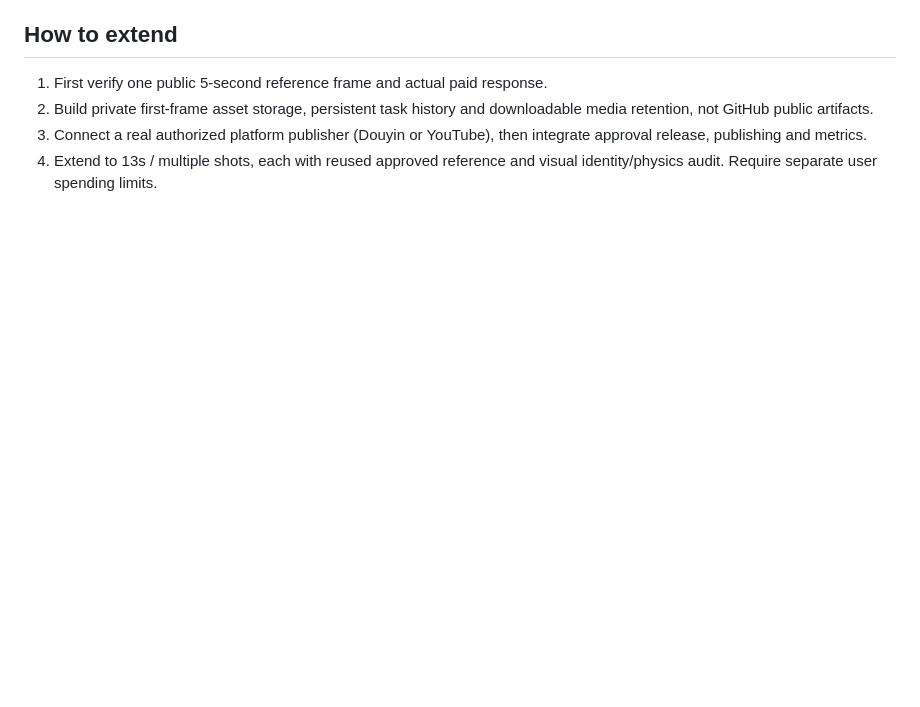
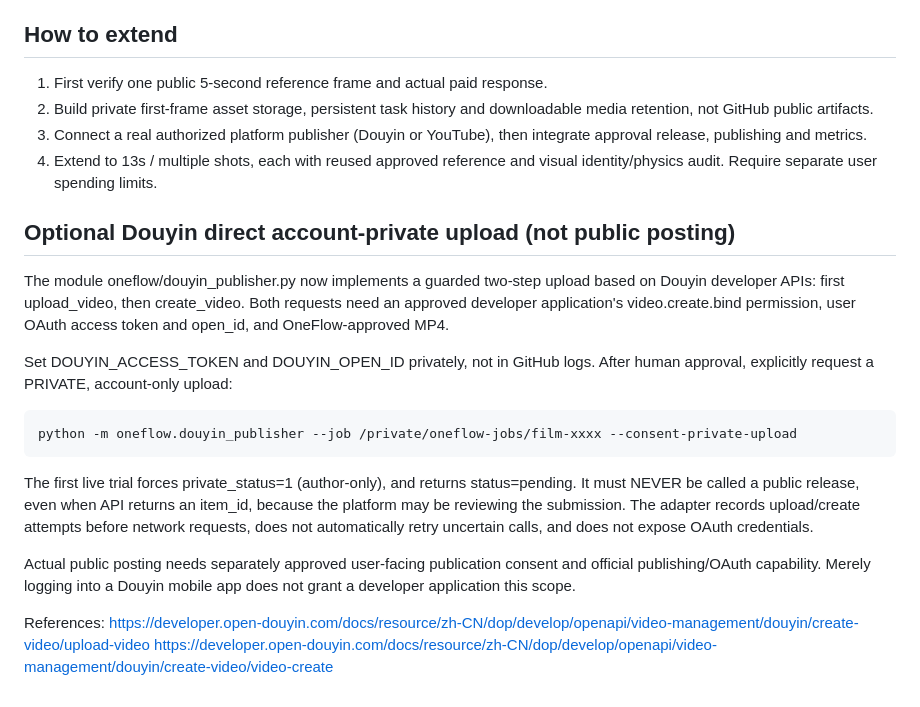
Before and after one commit to huuchaujfj102-beep/5588a, a Markdown page: docs/qianfan-one-sentence-i2v.md, the part around the change. Rendered like a GitHub page; blank space fills up the shorter version.

Commit message:
docs: explain guarded Douyin private upload + OAuth requirements

```diff
--- a/docs/qianfan-one-sentence-i2v.md
+++ b/docs/qianfan-one-sentence-i2v.md
@@ -137,3 +137,30 @@ MP4 -> Audit (opt-in)".
    integrate approval release, publishing and metrics.
 4. Extend to 13s / multiple shots, each with reused approved reference and
    visual identity/physics audit. Require separate user spending limits.
+
+
+## Optional Douyin direct account-private upload (not public posting)
+
+The module oneflow/douyin_publisher.py now implements a guarded two-step
+upload based on Douyin developer APIs: first upload_video, then create_video.
+Both requests need an approved developer application's video.create.bind
+permission, user OAuth access token and open_id, and OneFlow-approved MP4.
+
+Set DOUYIN_ACCESS_TOKEN and DOUYIN_OPEN_ID privately, not in GitHub logs.
+After human approval, explicitly request a PRIVATE, account-only upload:
+
+    python -m oneflow.douyin_publisher --job /private/oneflow-jobs/film-xxxx --consent-private-upload
+
+The first live trial forces private_status=1 (author-only), and returns
+status=pending. It must NEVER be called a public release, even when API
+returns an item_id, because the platform may be reviewing the submission.
+The adapter records upload/create attempts before network requests, does not
+automatically retry uncertain calls, and does not expose OAuth credentials.
+
+Actual public posting needs separately approved user-facing publication
+consent and official publishing/OAuth capability. Merely logging into a
+Douyin mobile app does not grant a developer application this scope.
+
+References:
+https://developer.open-douyin.com/docs/resource/zh-CN/dop/develop/openapi/video-management/douyin/create-video/upload-video
+https://developer.open-douyin.com/docs/resource/zh-CN/dop/develop/openapi/video-management/douyin/create-video/video-create
```
